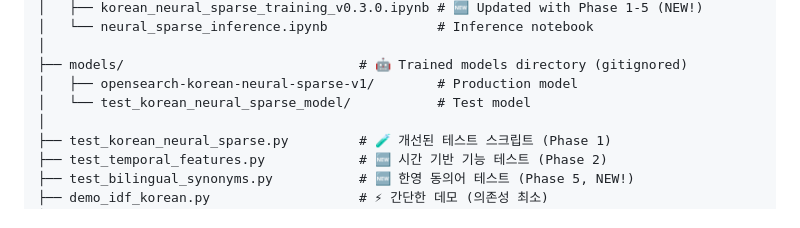
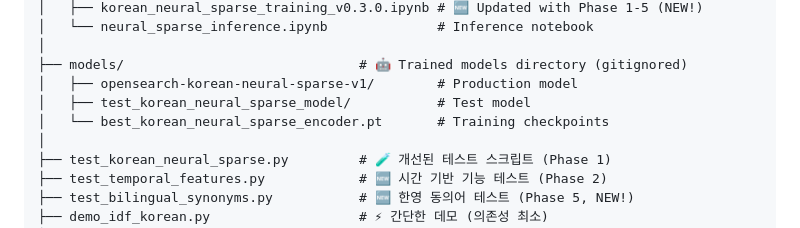
Before and after one commit to sa-project-private-repo/opensearch-neural-pre-train, a Markdown page: README.md, the part around the change. GitHub-like rendering.

Commit message:
docs: update README with checkpoint location in models/

```diff
--- a/README.md
+++ b/README.md
@@ -54,7 +54,8 @@ opensearch-neural-pre-train/
 │
 ├── models/                              # 🤖 Trained models directory (gitignored)
 │   ├── opensearch-korean-neural-sparse-v1/        # Production model
-│   └── test_korean_neural_sparse_model/           # Test model
+│   ├── test_korean_neural_sparse_model/           # Test model
+│   └── best_korean_neural_sparse_encoder.pt       # Training checkpoints
 │
 ├── test_korean_neural_sparse.py         # 🧪 개선된 테스트 스크립트 (Phase 1)
 ├── test_temporal_features.py            # 🆕 시간 기반 기능 테스트 (Phase 2)
```
